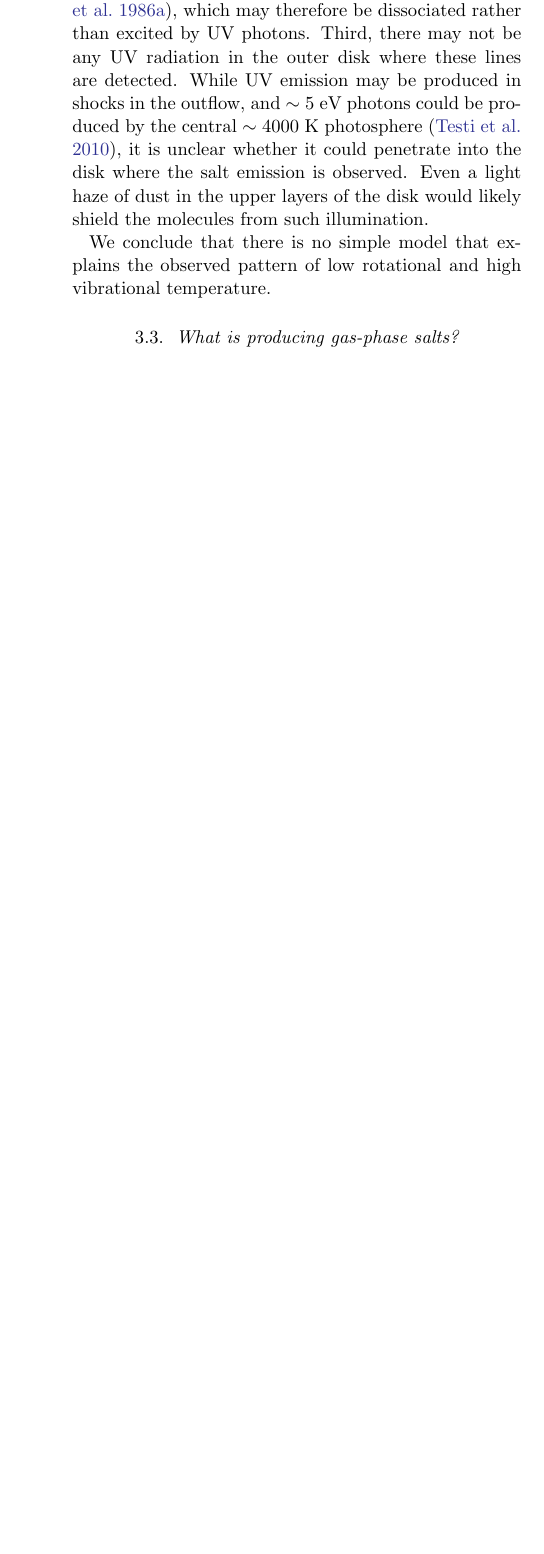
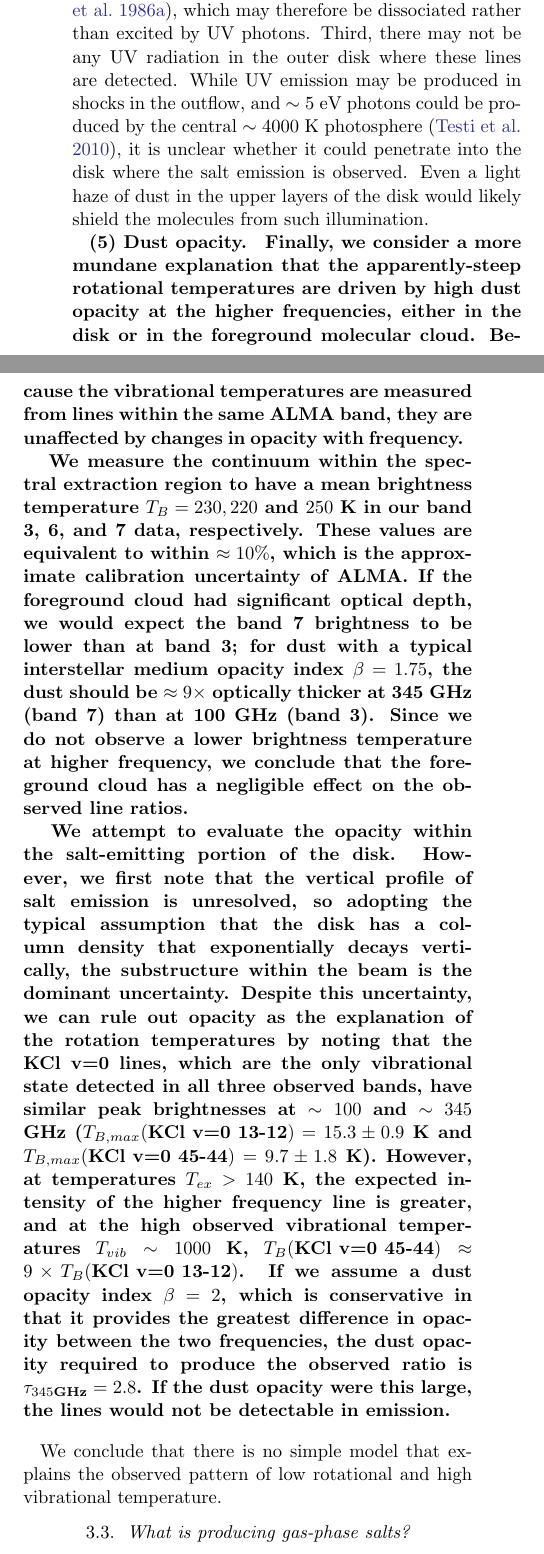
Before and after one commit to keflavich/SaltyDisk, a LaTeX paper (saltydisk.tex): part of one column of page 13 of 20 before the commit and two parts of the columns of page 13 of 21 after it, the two joined at a grey line, cut so that both start at the same text, the shorter picture padded with empty space. Compiled offline with pdfLaTeX.

Commit message:
add discussion of dust opacity

```diff
--- a/saltydisk.tex
+++ b/saltydisk.tex
@@ -739,6 +739,52 @@ it is unclear whether it could penetrate into the disk where the salt emission
 is observed.  Even a light haze of dust in the upper layers of the disk would
 likely shield the molecules from such illumination.
 
+\par{\textbf{(5) Dust opacity.}}
+\referee{
+Finally, we consider a more mundane explanation that the apparently-steep
+rotational temperatures are driven by high dust opacity at the higher
+frequencies, either in the disk or in the foreground molecular cloud.
+Because the vibrational temperatures are measured from lines within the same
+ALMA band, they are unaffected by changes in opacity with frequency.
+}
+
+\referee{
+We measure the continuum within the spectral extraction region to have
+a mean brightness temperature $T_B=230, 220$ and $250$ K in our band 3, 6, and
+7 data, respectively.  These values are equivalent to within $\approx10\%$,
+which is the approximate calibration uncertainty of ALMA.  If the foreground
+cloud had significant optical depth, we would expect the band 7 brightness to
+be lower than at band 3; for dust with a typical interstellar medium opacity
+index $\beta=1.75$, the dust should be $\approx9\times$ optically thicker at
+345 GHz (band 7) than at 100 GHz (band 3).  Since we do not observe a lower
+brightness temperature at higher frequency, we conclude that the foreground
+cloud has a negligible effect on the observed line ratios.
+}
+
+% dust_opacity_test.py
+\referee{
+We attempt to evaluate the opacity within the salt-emitting portion of the disk.
+However, we first note that the vertical profile of salt emission is unresolved,
+so adopting the typical assumption that the disk has a column density that
+exponentially decays vertically, the substructure within the beam is the
+dominant uncertainty.  Despite this uncertainty, we can rule out opacity as the explanation of
+the rotation temperatures by noting that
+the KCl v=0 lines, which are the only vibrational state detected in all three observed
+bands, have similar peak brightnesses at $\sim100$ and $\sim345$ GHz
+($T_{B,max}(\textrm{KCl v=0 13-12}) = 15.3\pm0.9$ K and $T_{B,max}(\textrm{KCl
+v=0 45-44}) = 9.7\pm1.8$ K).  However, at temperatures $T_{ex} > 140$ K,
+the expected intensity of the higher frequency line is greater, and at
+the high observed vibrational temperatures $T_{vib} \sim 1000$ K, $T_{B}(\textrm{KCl
+v=0 45-44}) \approx 9 \times T_{B}(\textrm{KCl v=0 13-12})$.
+If we assume a dust opacity index $\beta=2$,
+which is conservative in that it provides the greatest difference in opacity
+between the two frequencies, the dust opacity required to produce the observed ratio
+is $\tau_{345 \textrm{GHz}} = 2.8$.  If the dust opacity were this large,
+the lines would not be detectable in emission.
+}
+
+\bigskip
+
 We conclude that there is no simple model that explains the observed pattern of
 low rotational and high vibrational temperature.
 
```
